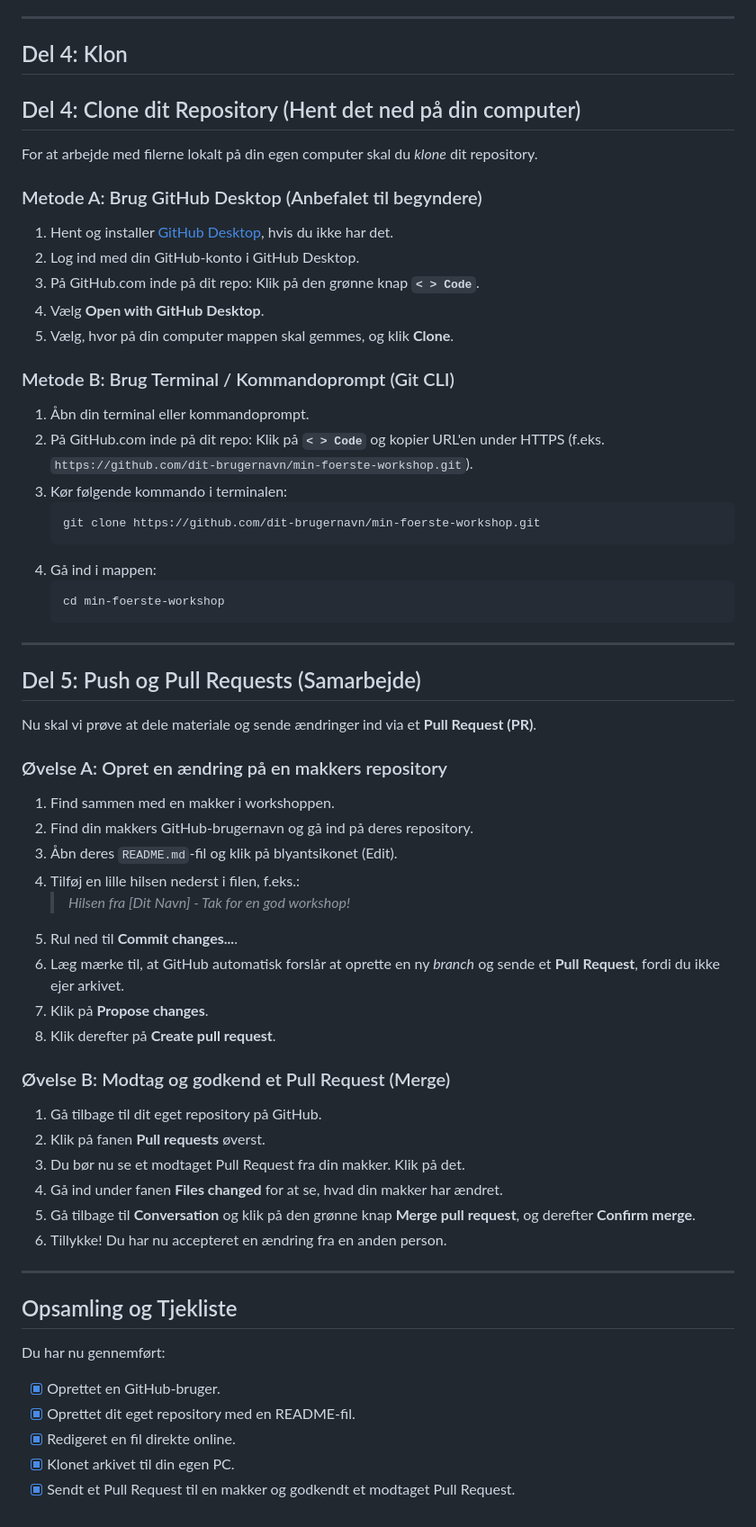
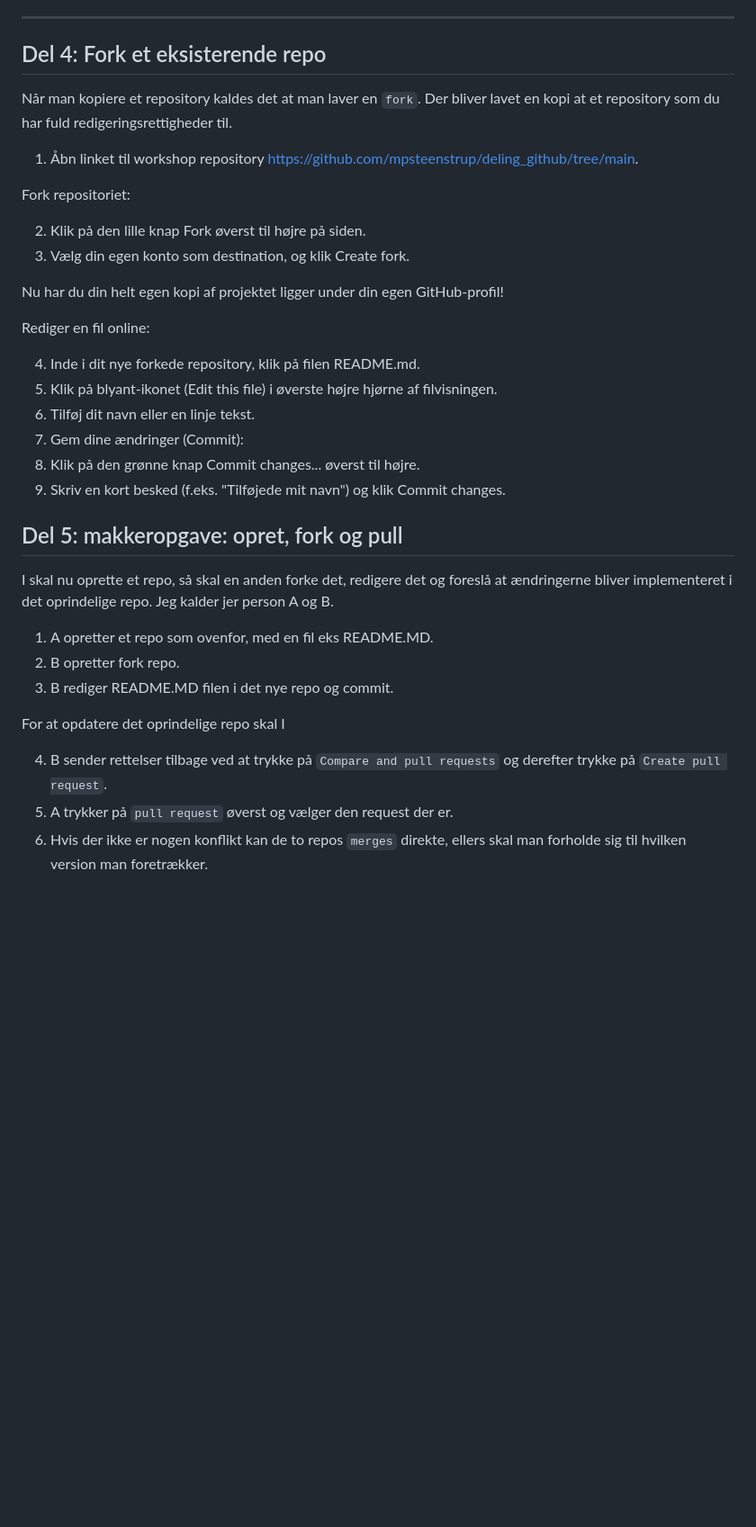
Before and after one commit to mpsteenstrup/deling_github, a Markdown page: github_workshop_velse.md, the part around the change. Shown at 90% size. Drawn GitHub-style; blank space fills up the shorter version.

Commit message:
øvelse1

````diff
--- a/github_workshop_velse.md
+++ b/github_workshop_velse.md
@@ -68,64 +68,38 @@ Du kan redigere filer direkte i din browser på GitHub.
 
 ---
 
-## Del 4: Klon
+## Del 4: Fork et eksisterende repo
 
+Når man kopiere et repository kaldes det at man laver en ```fork```. Der bliver lavet en kopi at et repository som du har fuld redigeringsrettigheder til.
 
-## Del 4: Clone dit Repository (Hent det ned på din computer)
+1. Åbn linket til workshop repository  [https://github.com/mpsteenstrup/deling_github/tree/main](https://github.com/mpsteenstrup/deling_github/tree/main).
 
-For at arbejde med filerne lokalt på din egen computer skal du *klone* dit repository.
+Fork repositoriet:
 
-### Metode A: Brug GitHub Desktop (Anbefalet til begyndere)
-1. Hent og installer [GitHub Desktop](https://desktop.github.com/), hvis du ikke har det.
-2. Log ind med din GitHub-konto i GitHub Desktop.
-3. På GitHub.com inde på dit repo: Klik på den grønne knap **`< > Code`**.
-4. Vælg **Open with GitHub Desktop**.
-5. Vælg, hvor på din computer mappen skal gemmes, og klik **Clone**.
+2. Klik på den lille knap Fork øverst til højre på siden.
+3. Vælg din egen konto som destination, og klik Create fork.
 
-### Metode B: Brug Terminal / Kommandoprompt (Git CLI)
-1. Åbn din terminal eller kommandoprompt.
-2. På GitHub.com inde på dit repo: Klik på **`< > Code`** og kopier URL'en under HTTPS (f.eks. `https://github.com/dit-brugernavn/min-foerste-workshop.git`).
-3. Kør følgende kommando i terminalen:
-   ```bash
-   git clone https://github.com/dit-brugernavn/min-foerste-workshop.git
-   ```
-4. Gå ind i mappen:
-   ```bash
-   cd min-foerste-workshop
-   ```
+Nu har du din helt egen kopi af projektet ligger under din egen GitHub-profil!
 
----
+Rediger en fil online:
 
-## Del 5: Push og Pull Requests (Samarbejde)
+4. Inde i dit nye forkede repository, klik på filen README.md.
+5. Klik på blyant-ikonet (Edit this file) i øverste højre hjørne af filvisningen.
+6. Tilføj dit navn eller en linje tekst.
+7. Gem dine ændringer (Commit):
+8. Klik på den grønne knap Commit changes... øverst til højre.
+9. Skriv en kort besked (f.eks. "Tilføjede mit navn") og klik Commit changes.
 
-Nu skal vi prøve at dele materiale og sende ændringer ind via et **Pull Request (PR)**.
+## Del 5: makkeropgave: opret, fork og pull
 
-### Øvelse A: Opret en ændring på en makkers repository
-1. Find sammen med en makker i workshoppen.
-2. Find din makkers GitHub-brugernavn og gå ind på deres repository.
-3. Åbn deres `README.md`-fil og klik på blyantsikonet (Edit).
-4. Tilføj en lille hilsen nederst i filen, f.eks.:
-   > *Hilsen fra [Dit Navn] - Tak for en god workshop!*
-5. Rul ned til **Commit changes...**.
-6. Læg mærke til, at GitHub automatisk forslår at oprette en ny *branch* og sende et **Pull Request**, fordi du ikke ejer arkivet.
-7. Klik på **Propose changes**.
-8. Klik derefter på **Create pull request**.
+I skal nu oprette et repo, så skal en anden forke det, redigere det og foreslå at ændringerne bliver implementeret i det oprindelige repo. Jeg kalder jer person A og B.
 
-### Øvelse B: Modtag og godkend et Pull Request (Merge)
-1. Gå tilbage til dit eget repository på GitHub.
-2. Klik på fanen **Pull requests** øverst.
-3. Du bør nu se et modtaget Pull Request fra din makker. Klik på det.
-4. Gå ind under fanen **Files changed** for at se, hvad din makker har ændret.
-5. Gå tilbage til **Conversation** og klik på den grønne knap **Merge pull request**, og derefter **Confirm merge**.
-6. Tillykke! Du har nu accepteret en ændring fra en anden person.
+1. A opretter et repo som ovenfor, med en fil eks README.MD.
+2. B opretter fork repo.
+3. B rediger README.MD filen i det nye repo og commit.
 
----
+For at opdatere det oprindelige repo skal I
 
-## Opsamling og Tjekliste
-
-Du har nu gennemført:
-- [x] Oprettet en GitHub-bruger.
-- [x] Oprettet dit eget repository med en README-fil.
-- [x] Redigeret en fil direkte online.
-- [x] Klonet arkivet til din egen PC.
-- [x] Sendt et Pull Request til en makker og godkendt et modtaget Pull Request.
+4. B sender rettelser tilbage ved at trykke på ```Compare and pull requests``` og derefter trykke på ```Create pull request```.
+5. A trykker på ```pull request``` øverst og vælger den request der er.
+6. Hvis der ikke er nogen konflikt kan de to repos ```merges``` direkte, ellers skal man forholde sig til hvilken version man foretrækker.
````
